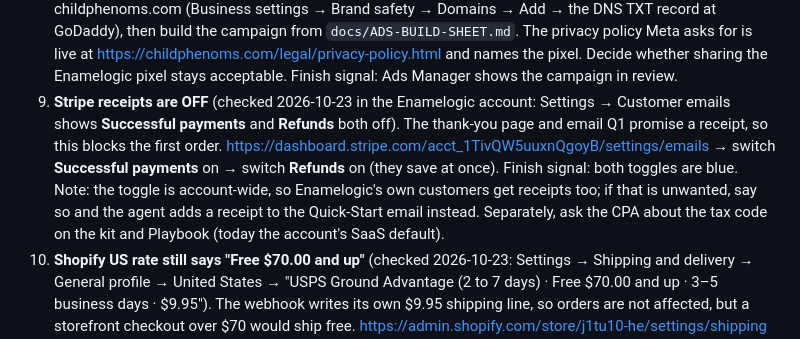
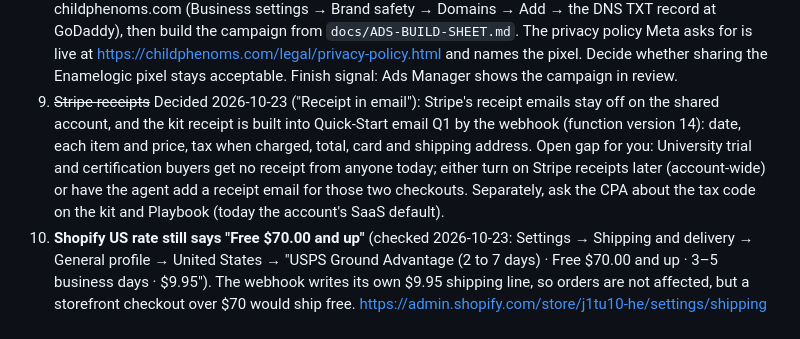
Before and after one commit to hunterappleton369-debug/bead-brain, a Markdown page: docs/LAUNCH-CHECKLIST.md, the part around the change. Drawn GitHub-style.

Commit message:
Checklist: receipts decision recorded; certification and trial buyers still get no receipt
Co-Authored-By: Claude Fable 5.1 <noreply@anthropic.com>

```diff
--- a/docs/LAUNCH-CHECKLIST.md
+++ b/docs/LAUNCH-CHECKLIST.md
@@ -38,7 +38,7 @@ Not done, in the order that blocks money first. Rewritten 2026-10-23 after jobs
 6. **One real order** on https://childphenoms.com/free-abacus/ with your card and hunterappleton369@gmail.com, kit plus Playbook. Then tell the agent, which checks: the Stripe delivery shows 200 with `shopify #10xx: created` and `quick-start … q1 sent`; the Shopify order is tagged `childphenoms` with your address; DSers lists it under Open Orders; `purchases` has your row with `kit`, `playbook`, `kit_paid_at`, `shopify_order_name`, `welcome_sent_at` filled; `#/account` shows the kit and the Playbook. Finish signal from your side: the receipt email from Stripe (it says Enamelogic LLC) and the Q1 email both in your inbox. Refund yourself in Stripe afterwards if you want; cancel the Shopify order before DSers ships it.
 7. **GoDaddy, second SMS code:** the three remaining A records and `www` → `hunterappleton369-debug.github.io`. GoDaddy → childphenoms.com → **DNS** → the pending records → **Save** → type the code. Finish signal: https://www.childphenoms.com opens with a padlock.
 8. **Meta:** Business Manager → create the Child Phenoms Page and ad account, verify the domain childphenoms.com (Business settings → Brand safety → Domains → Add → the DNS TXT record at GoDaddy), then build the campaign from `docs/ADS-BUILD-SHEET.md`. The privacy policy Meta asks for is live at https://childphenoms.com/legal/privacy-policy.html and names the pixel. Decide whether sharing the Enamelogic pixel stays acceptable. Finish signal: Ads Manager shows the campaign in review.
-9. **Stripe receipts are OFF** (checked 2026-10-23 in the Enamelogic account: Settings → Customer emails shows **Successful payments** and **Refunds** both off). The thank-you page and email Q1 promise a receipt, so this blocks the first order. https://dashboard.stripe.com/acct_1TivQW5uuxnQgoyB/settings/emails → switch **Successful payments** on → switch **Refunds** on (they save at once). Finish signal: both toggles are blue. Note: the toggle is account-wide, so Enamelogic's own customers get receipts too; if that is unwanted, say so and the agent adds a receipt to the Quick-Start email instead. Separately, ask the CPA about the tax code on the kit and Playbook (today the account's SaaS default).
+9. ~~Stripe receipts~~ Decided 2026-10-23 ("Receipt in email"): Stripe's receipt emails stay off on the shared account, and the kit receipt is built into Quick-Start email Q1 by the webhook (function version 14): date, each item and price, tax when charged, total, card and shipping address. Open gap for you: University trial and certification buyers get no receipt from anyone today; either turn on Stripe receipts later (account-wide) or have the agent add a receipt email for those two checkouts. Separately, ask the CPA about the tax code on the kit and Playbook (today the account's SaaS default).
 10. **Shopify US rate still says "Free $70.00 and up"** (checked 2026-10-23: Settings → Shipping and delivery → General profile → United States → "USPS Ground Advantage (2 to 7 days) · Free $70.00 and up · 3–5 business days · $9.95"). The webhook writes its own $9.95 shipping line, so orders are not affected, but a storefront checkout over $70 would ship free. https://admin.shopify.com/store/j1tu10-he/settings/shipping → **General profile** → the rate's **…** → **Edit rate** → under conditions remove the "Free $70.00 and up" rule (or pick "No conditions") → **Done** → **Save**. While there, rename the rate **Standard shipping (9 to 15 days)** so Shopify's shipping emails match the page: the webhook already writes that title on every order it creates (function version 13). The agent could not make these two changes for you: the session's permission rules block edits to store settings. Finish signal: the rate reads $9.95 with no condition line. Also Settings → **General** → the store's street address; Private mode off only if you ever send people to the storefront.
 11. **Go-live date on the legal pages.** On launch day, replace `[HUNTER: go-live date]` on the `Effective date` line of `docs/products/legal-and-ops/privacy-policy.md`, `terms.md`, `guarantees.md` and `earnings-disclaimer.md` with the date, then `python3 docs/products/legal-and-ops/tools/build_pages.py --final`, `cp docs/products/legal-and-ops/site/*.html legal/`, commit and push. Or tell the agent the date. Finish signal: https://childphenoms.com/legal/terms.html shows the date with no yellow mark.
 12. **Counsel reads the legal pages** (trial and auto-renewal wording, the children's privacy section, the instructor agreement) and you confirm the defaults the agent filled in: a lost kit is replaced at no cost; the Playbook add-on is refundable for 30 days; one goodwill refund within 7 days of a forgotten renewal; Pass Promise coaching booked within 12 months; nothing renews by itself after the instructor year; a paying University member who certifies emails you to pause the $67 for twelve months; no arbitration clause. Change any of them in the `.md` source and rebuild as in item 11.
```
